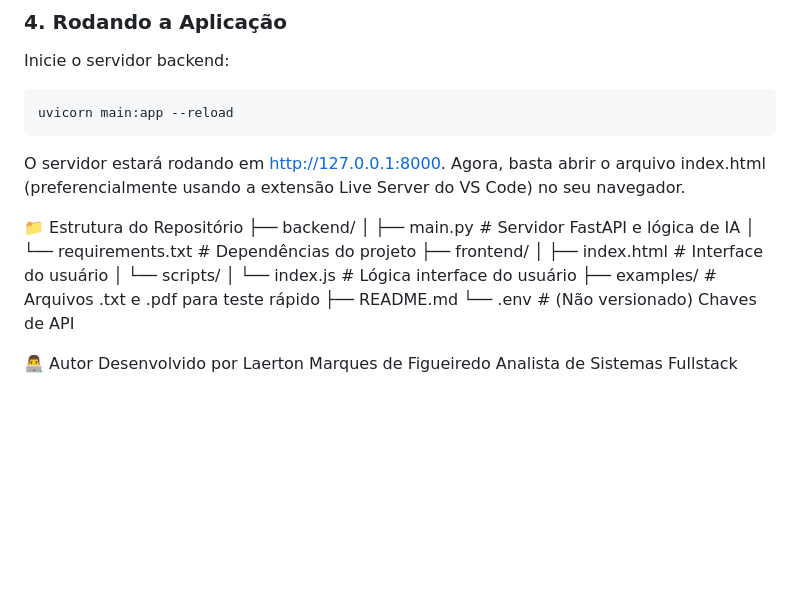
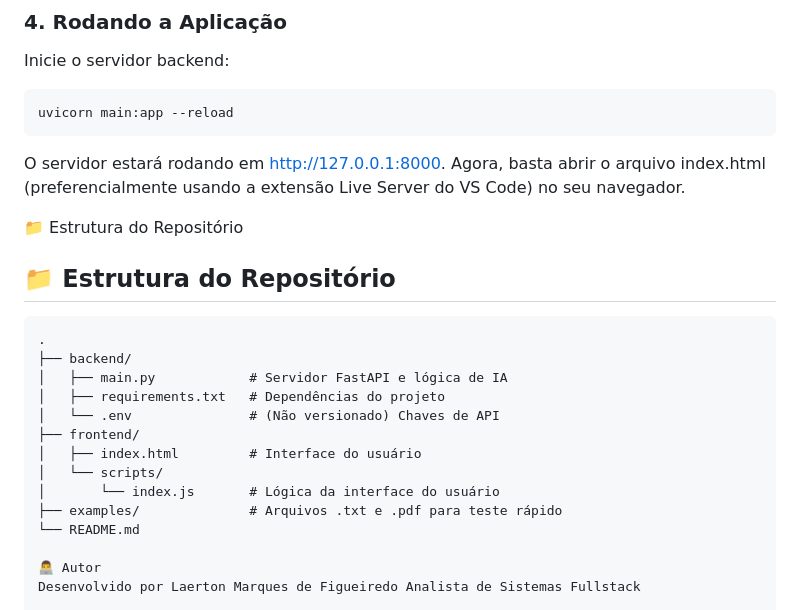
Before and after one commit to Laerton2016/DESAFIO_AUTOU, a Markdown page: README.md, the part around the change. GitHub-like rendering; blank space fills up the shorter version.

Commit message:
feat: tweak in readme.md

````diff
--- a/README.md
+++ b/README.md
@@ -69,16 +69,20 @@ O servidor estará rodando em http://127.0.0.1:8000.
 Agora, basta abrir o arquivo index.html (preferencialmente usando a extensão Live Server do VS Code) no seu navegador.
 
 📁 Estrutura do Repositório
+## 📁 Estrutura do Repositório
+
+```text
+.
 ├── backend/
 │   ├── main.py            # Servidor FastAPI e lógica de IA
-│   └── requirements.txt   # Dependências do projeto
+│   ├── requirements.txt   # Dependências do projeto
+│   └── .env               # (Não versionado) Chaves de API
 ├── frontend/
 │   ├── index.html         # Interface do usuário
 │   └── scripts/
-│       └── index.js       # Lógica interface do usuário
+│       └── index.js       # Lógica da interface do usuário
 ├── examples/              # Arquivos .txt e .pdf para teste rápido
-├── README.md
-└── .env                   # (Não versionado) Chaves de API
+└── README.md
 
 👨‍💻 Autor
 Desenvolvido por Laerton Marques de Figueiredo Analista de Sistemas Fullstack
````
